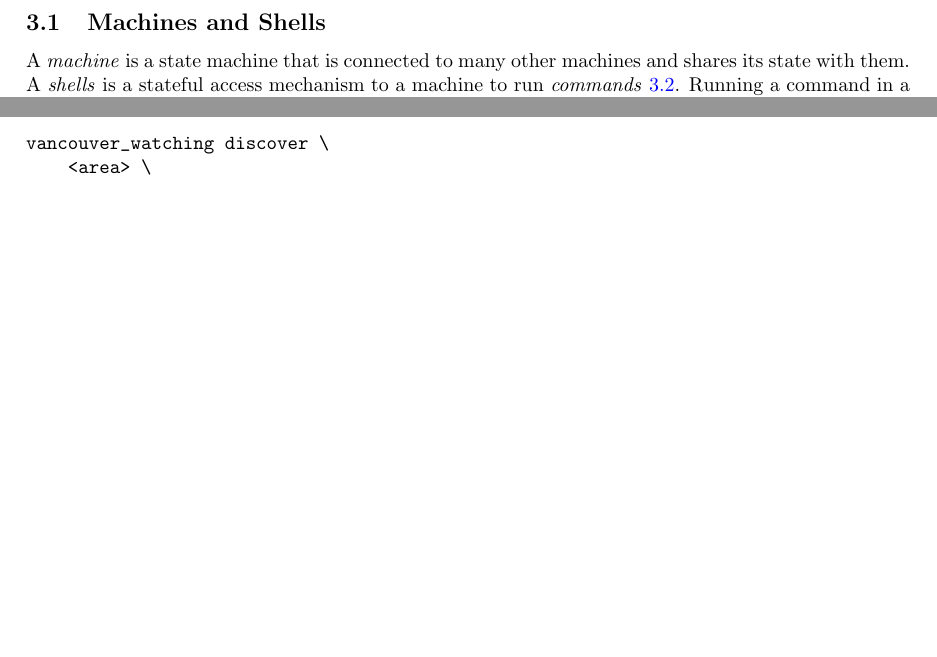
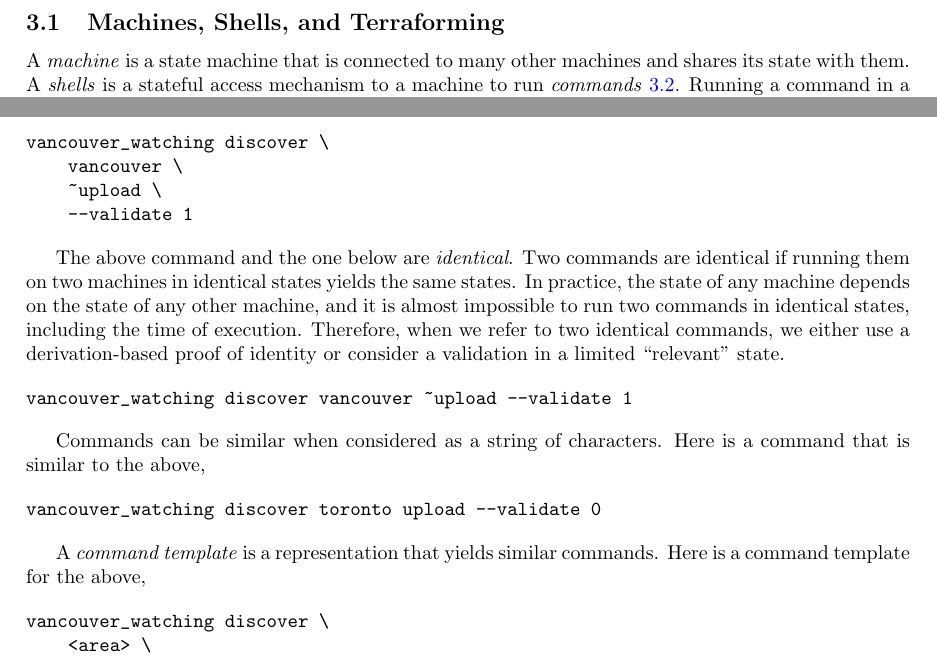
Before and after one commit to kamangir/giza, a LaTeX paper (tex/giza.tex, which reads tex/concepts/commands.tex, tex/concepts/machine.tex, tex/consts.tex): two parts of page 4 of 6 before the commit and two parts of page 4 of 7 after it, joined at a grey line, cut at the place of the change, the shorter picture padded with empty space. Compiled offline with pdfLaTeX.

Commit message:
Updates from Overleaf

```diff
--- a/tex/concepts/commands.tex
+++ b/tex/concepts/commands.tex
@@ -1,7 +1,28 @@
 \subsection{Commands}
 \label{commands}
 
-A \emph{command} is a string of characters~\ref{math_strings}. Here is an example command~\cite{vanwatch},
+A \emph{command} is a string of characters as defined in Python~\cite{python_string}. Here is an example command~\cite{vanwatch},
+
+\begin{verbatim}
+vancouver_watching discover \
+    vancouver \
+    ~upload \
+    --validate 1
+\end{verbatim}
+
+The above command and the one below are \emph{identical}. Two commands are identical if running them on two machines in identical states yields the same states. In practice, the state of any machine depends on the state of any other machine, and it is almost impossible to run two commands in identical states, including the time of execution. Therefore, when we refer to two identical commands, we either use a derivation-based proof of identity or consider a validation in a limited ``relevant'' state.
+
+\begin{verbatim}
+vancouver_watching discover vancouver ~upload --validate 1
+\end{verbatim}
+
+Commands can be similar when considered as a string of characters. Here is a command that is similar to the above,
+
+\begin{verbatim}
+vancouver_watching discover toronto upload --validate 0
+\end{verbatim}
+
+A \emph{command template} is a representation that yields similar commands. Here is a command template for the above,
 
 \begin{verbatim}
 vancouver_watching discover \
--- a/tex/concepts/machine.tex
+++ b/tex/concepts/machine.tex
@@ -1,4 +1,4 @@
-\subsection{Machines and Shells}
+\subsection{Machines, Shells, and Terraforming}
 \label{machine}
 
-A \emph{machine} is a state machine that is connected to many other machines and shares its state with them. A \emph{shells} is a stateful access mechanism to a machine to run \emph{commands}~\ref{commands}. Running a command in a shell can modify the state of the shell, the machine on which the shell is running, and potentially the states of all other machines. Terraforming~\ref{terraform} is the process of running commands that modify the state of the shell and the machine to alter the validity and outcome of future commands.
+A \emph{machine} is a state machine that is connected to many other machines and shares its state with them. A \emph{shells} is a stateful access mechanism to a machine to run \emph{commands}~\ref{commands}. Running a command in a shell can modify the state of the shell, the machine on which the shell is running, and potentially the states of all other machines. \emph{Terraforming} is the process of running commands that modify the state of the shell and the machine.
--- a/tex/consts.tex
+++ b/tex/consts.tex
@@ -1,3 +1,3 @@
-\newcommand{\revision}{1.14.1}
+\newcommand{\revision}{1.16.1}
 
 \newcommand{\placeholder}[1]{$\langle\text{#1}\rangle$}
```
Also changed, not shown: tex/abstract.tex (deleted, +0 -3 lines), tex/concepts/_concepts.tex (+0 -1 lines), tex/concepts/terraform.tex (deleted, +0 -4 lines), tex/frontmatter/abstract.tex (added, +3 -0 lines), tex/frontmatter/background.tex (added, +3 -0 lines), tex/giza.tex (+3 -2 lines), tex/math/_math.tex (+0 -2 lines), tex/math/strings.tex (deleted, +0 -4 lines), tex/concepts/commands.tex (9 more changed lines), tex/concepts/machine.tex (8 more changed lines).
